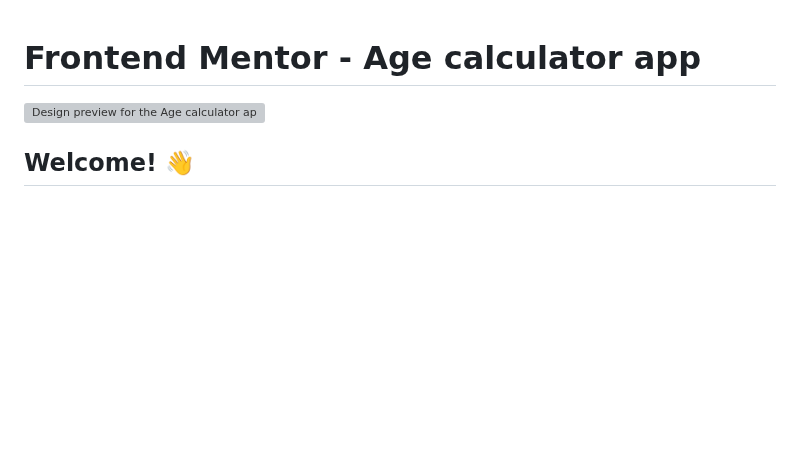
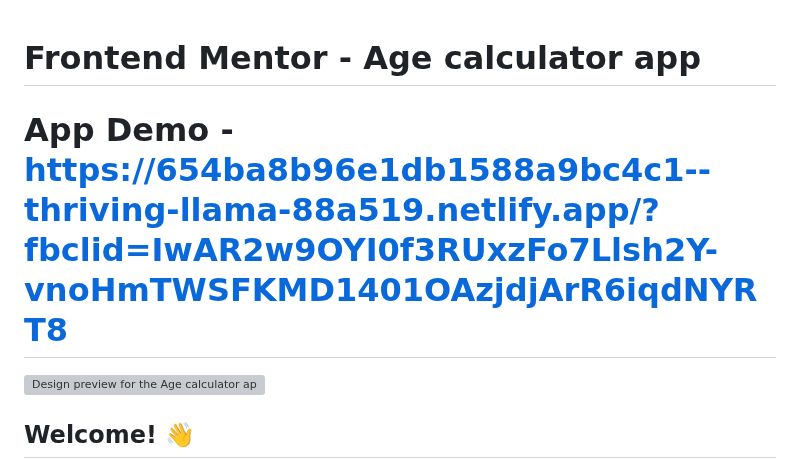
Before and after one commit to BojidaraBojanova/AgeCalculator, a Markdown page: README.md, the part around the change. GitHub-like rendering; blank space fills up the shorter version; grey boxes are pictures that could not be loaded.

```diff
--- a/README.md
+++ b/README.md
@@ -1,4 +1,6 @@
 # Frontend Mentor - Age calculator app
+
+# App Demo - https://654ba8b96e1db1588a9bc4c1--thriving-llama-88a519.netlify.app/?fbclid=IwAR2w9OYI0f3RUxzFo7Llsh2Y-vnoHmTWSFKMD1401OAzjdjArR6iqdNYRT8
 
 ![Design preview for the Age calculator app coding challenge](./design/desktop-preview.jpg)
 
```
